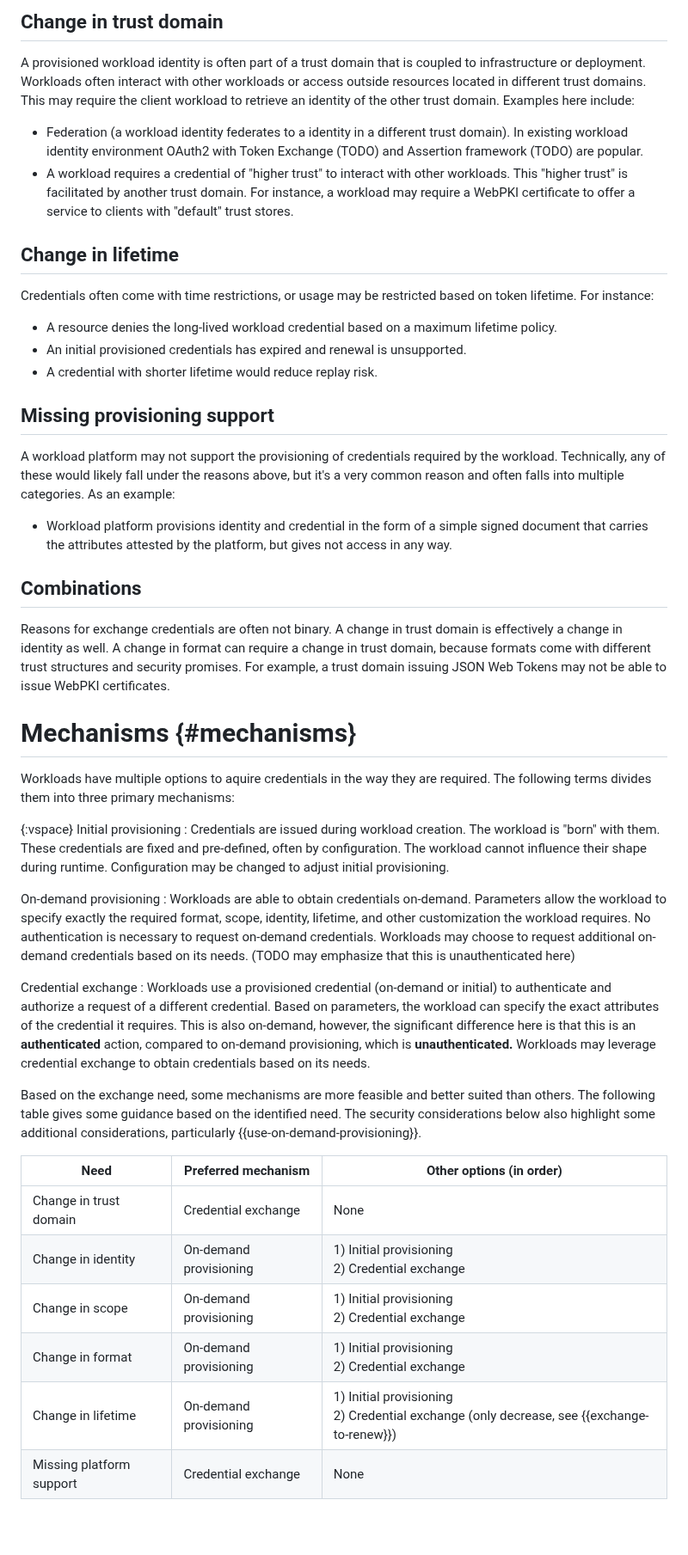
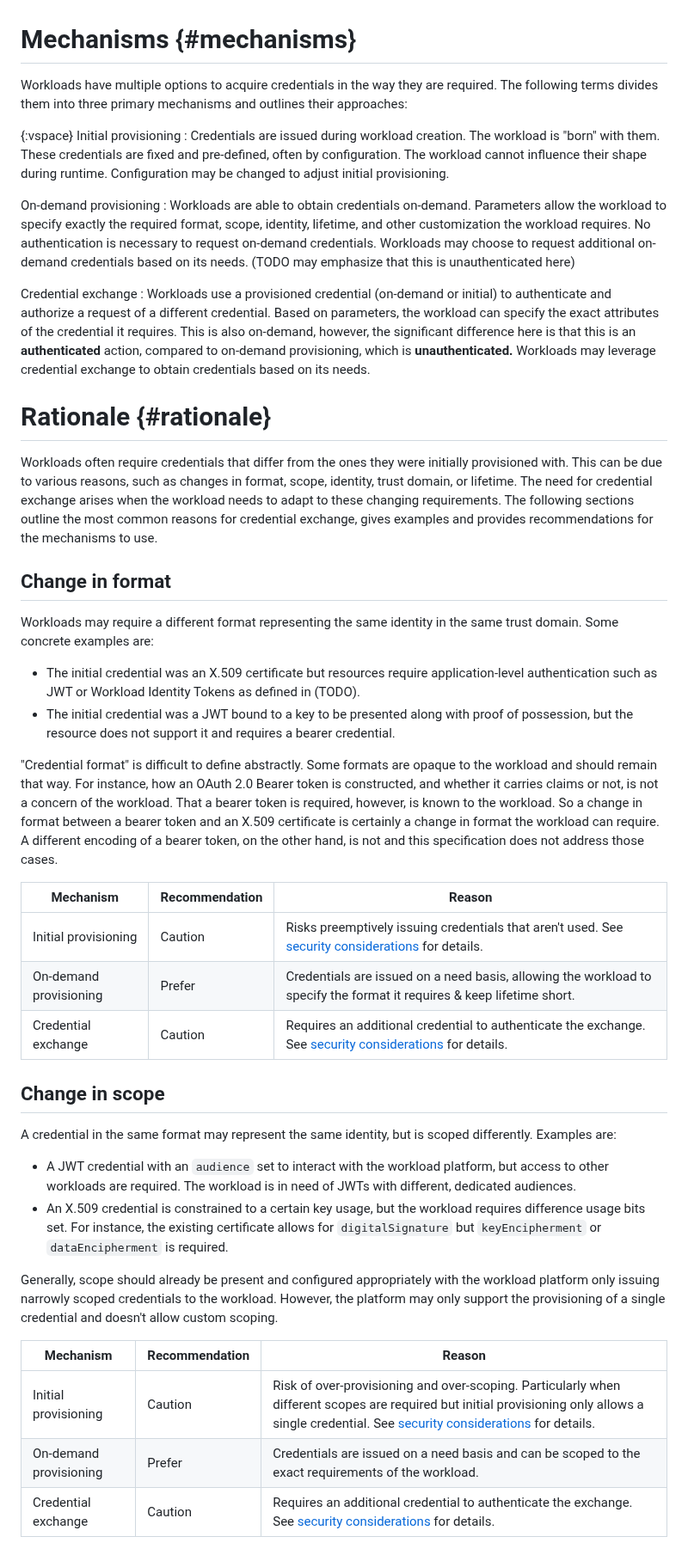
Before and after one commit to arndt-s/wimse-credential-exchange, a Markdown page: draft-schwenkschuster-wimse-credential-exchange.md, the part around one of its changes. Shown at 86% size. GitHub-like rendering; blank space fills up the shorter version.

Commit message:
Move comparison to each section (#18)
* move comparison to each section

* fix typos

* use caution instead of avoid

```diff
--- a/draft-schwenkschuster-wimse-credential-exchange.md
+++ b/draft-schwenkschuster-wimse-credential-exchange.md
@@ -118,31 +89,6 @@ A workload may be known under multiple identities. For example:
-## Change in trust domain
-
-A provisioned workload identity is often part of a trust domain that is coupled to infrastructure or deployment. Workloads often interact with other workloads or access outside resources located in different trust domains. This may require the client workload to retrieve an identity of the other trust domain. Examples here include:
-
-* Federation (a workload identity federates to a identity in a different trust domain). In existing workload identity environment OAuth2 with Token Exchange (TODO) and Assertion framework (TODO) are popular.
-* A workload requires a credential of "higher trust" to interact with other workloads. This "higher trust" is facilitated by another trust domain. For instance, a workload may require a WebPKI certificate to offer a service to clients with "default" trust stores.
-
-## Change in lifetime
-
-Credentials often come with time restrictions, or usage may be restricted based on token lifetime. For instance:
-
-* A resource denies the long-lived workload credential based on a maximum lifetime policy.
-* An initial provisioned credentials has expired and renewal is unsupported.
-* A credential with shorter lifetime would reduce replay risk.
-
-## Missing provisioning support
-
-A workload platform may not support the provisioning of credentials required by the workload. Technically, any of these would likely fall under the reasons above, but it's a very common reason and often falls into multiple categories. As an example:
-
-* Workload platform provisions identity and credential in the form of a simple signed document that carries the attributes attested by the platform, but gives not access in any way.
-
-## Combinations
-
-Reasons for exchange credentials are often not binary. A change in trust domain is effectively a change in identity as well. A change in format can require a change in trust domain, because formats come with different trust structures and security promises. For example, a trust domain issuing JSON Web Tokens may not be able to issue WebPKI certificates.
-
 # Mechanisms {#mechanisms}
 
-Workloads have multiple options to aquire credentials in the way they are required. The following terms divides them into three primary mechanisms:
+Workloads have multiple options to acquire credentials in the way they are required. The following terms divides them into three primary mechanisms and outlines their approaches:
 
 {:vspace}
 Initial provisioning
@@ -154,13 +100,37 @@ On-demand provisioning
 Credential exchange
 : Workloads use a provisioned credential (on-demand or initial) to authenticate and authorize a request of a different credential. Based on parameters, the workload can specify the exact attributes of the credential it requires. This is also on-demand, however, the significant difference here is that this is an **authenticated** action, compared to on-demand provisioning, which is **unauthenticated.** Workloads may leverage credential exchange to obtain credentials based on its needs.
 
-Based on the exchange need, some mechanisms are more feasible and better suited than others. The following table gives some guidance based on the identified need. The security considerations below also highlight some additional considerations, particularly {{use-on-demand-provisioning}}.
+# Rationale {#rationale}
 
-| Need | Preferred mechanism | Other options (in order) |
-|-----|------|-----|
-| Change in trust domain | Credential exchange | None |
-| Change in identity | On-demand provisioning | 1) Initial provisioning<br>2) Credential exchange |
-| Change in scope | On-demand provisioning | 1) Initial provisioning<br>2) Credential exchange |
-| Change in format | On-demand provisioning | 1) Initial provisioning<br>2) Credential exchange |
-| Change in lifetime | On-demand provisioning | 1) Initial provisioning<br>2) Credential exchange (only decrease, see {{exchange-to-renew}}) |
-| Missing platform support | Credential exchange | None |
+Workloads often require credentials that differ from the ones they were initially provisioned with. This can be due to various reasons, such as changes in format, scope, identity, trust domain, or lifetime. The need for credential exchange arises when the workload needs to adapt to these changing requirements. The following sections outline the most common reasons for credential exchange, gives examples and provides recommendations for the mechanisms to use.
+
+## Change in format
+
+Workloads may require a different format representing the same identity in the same trust domain. Some concrete examples are:
+
+* The initial credential was an X.509 certificate but resources require application-level authentication such as JWT or Workload Identity Tokens as defined in (TODO).
+* The initial credential was a JWT bound to a key to be presented along with proof of possession, but the resource does not support it and requires a bearer credential.
+
+"Credential format" is difficult to define abstractly. Some formats are opaque to the workload and should remain that way. For instance, how an OAuth 2.0 Bearer token is constructed, and whether it carries claims or not, is not a concern of the workload. That a bearer token is required, however, is known to the workload. So a change in format between a bearer token and an X.509 certificate is certainly a change in format the workload can require. A different encoding of a bearer token, on the other hand, is not and this specification does not address those cases.
+
+| Mechanism | Recommendation | Reason |
+|-----------|----------------|--------|
+| Initial provisioning | Caution | Risks preemptively issuing credentials that aren't used. See [security considerations](#use-on-demand-provisioning) for details. |
+| On-demand provisioning | Prefer | Credentials are issued on a need basis, allowing the workload to specify the format it requires & keep lifetime short. |
+| Credential exchange | Caution | Requires an additional credential to authenticate the exchange. See [security considerations](#exchange-requires-authentication) for details. |
+
+## Change in scope
+
+A credential in the same format may represent the same identity, but is scoped differently. Examples are:
+
+* A JWT credential with an `audience` set to interact with the workload platform, but access to other workloads are required. The workload is in need of JWTs with different, dedicated audiences.
+* An X.509 credential is constrained to a certain key usage, but the workload requires difference usage bits set. For instance, the existing certificate allows for `digitalSignature` but `keyEncipherment` or `dataEncipherment` is required.
+
+Generally, scope should already be present and configured appropriately with the workload platform only issuing narrowly scoped credentials to the workload. However, the platform may only support the provisioning of a single credential and doesn't allow custom scoping.
+
+| Mechanism | Recommendation | Reason |
+|-----------|----------------|--------|
+| Initial provisioning | Caution | Risk of over-provisioning and over-scoping. Particularly when different scopes are required but initial provisioning only allows a single credential. See [security considerations](#use-on-demand-provisioning) for details. |
+| On-demand provisioning | Prefer | Credentials are issued on a need basis and can be scoped to the exact requirements of the workload. |
+| Credential exchange | Caution | Requires an additional credential to authenticate the exchange. See [security considerations](#exchange-requires-authentication) for details. |
+
```
Also changed, not shown: other parts of draft-schwenkschuster-wimse-credential-exchange.md (+57 -31 lines).
